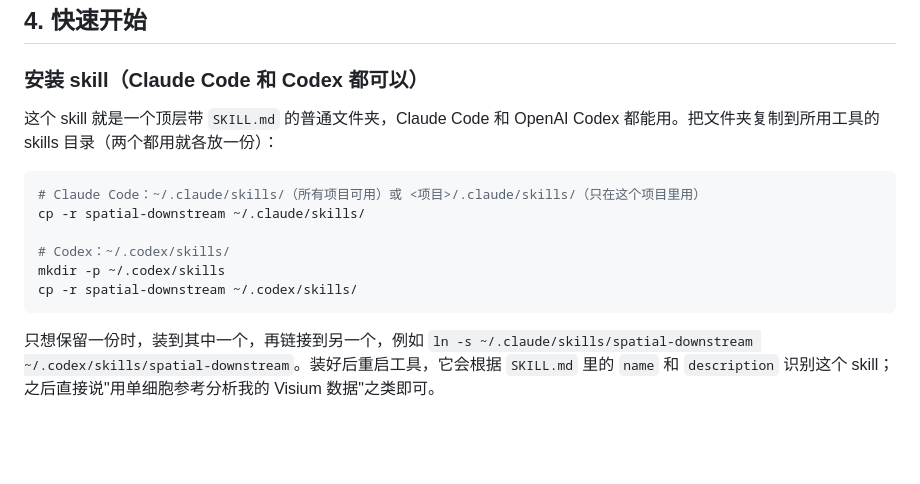
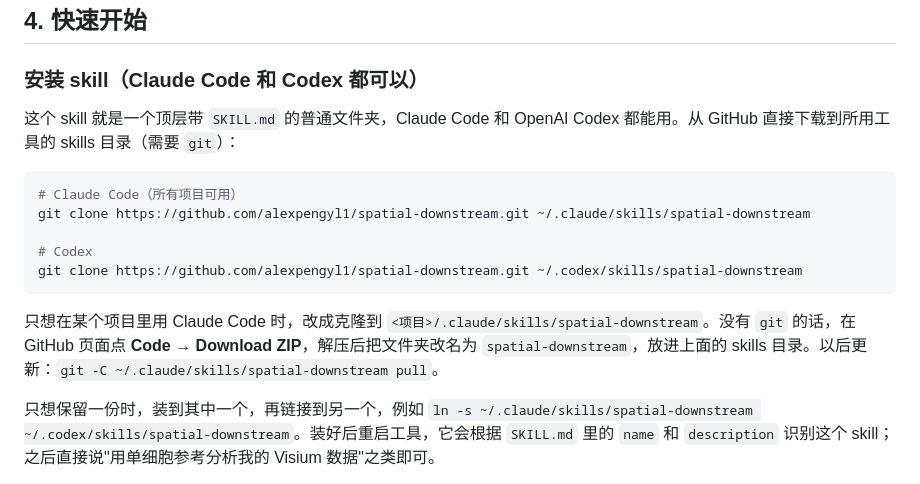
Before and after one commit to alexpengyl1/spatial-downstream, a Markdown page: README.zh-CN.md, the part around the change. GitHub-like rendering; blank space fills up the shorter version.

````diff
--- a/README.zh-CN.md
+++ b/README.zh-CN.md
@@ -156,16 +156,17 @@
 
 ### 安装 skill（Claude Code 和 Codex 都可以）
 
-这个 skill 就是一个顶层带 `SKILL.md` 的普通文件夹，Claude Code 和 OpenAI Codex 都能用。把文件夹复制到所用工具的 skills 目录（两个都用就各放一份）：
+这个 skill 就是一个顶层带 `SKILL.md` 的普通文件夹，Claude Code 和 OpenAI Codex 都能用。从 GitHub 直接下载到所用工具的 skills 目录（需要 `git`）：
 
 ```bash
-# Claude Code：~/.claude/skills/（所有项目可用）或 <项目>/.claude/skills/（只在这个项目里用）
-cp -r spatial-downstream ~/.claude/skills/
+# Claude Code（所有项目可用）
+git clone https://github.com/alexpengyl1/spatial-downstream.git ~/.claude/skills/spatial-downstream
 
-# Codex：~/.codex/skills/
-mkdir -p ~/.codex/skills
-cp -r spatial-downstream ~/.codex/skills/
+# Codex
+git clone https://github.com/alexpengyl1/spatial-downstream.git ~/.codex/skills/spatial-downstream
 ```
+
+只想在某个项目里用 Claude Code 时，改成克隆到 `<项目>/.claude/skills/spatial-downstream`。没有 `git` 的话，在 GitHub 页面点 **Code → Download ZIP**，解压后把文件夹改名为 `spatial-downstream`，放进上面的 skills 目录。以后更新：`git -C ~/.claude/skills/spatial-downstream pull`。
 
 只想保留一份时，装到其中一个，再链接到另一个，例如 `ln -s ~/.claude/skills/spatial-downstream ~/.codex/skills/spatial-downstream`。装好后重启工具，它会根据 `SKILL.md` 里的 `name` 和 `description` 识别这个 skill；之后直接说"用单细胞参考分析我的 Visium 数据"之类即可。
 
````
Also changed, not shown: README.md (+7 -6 lines).
